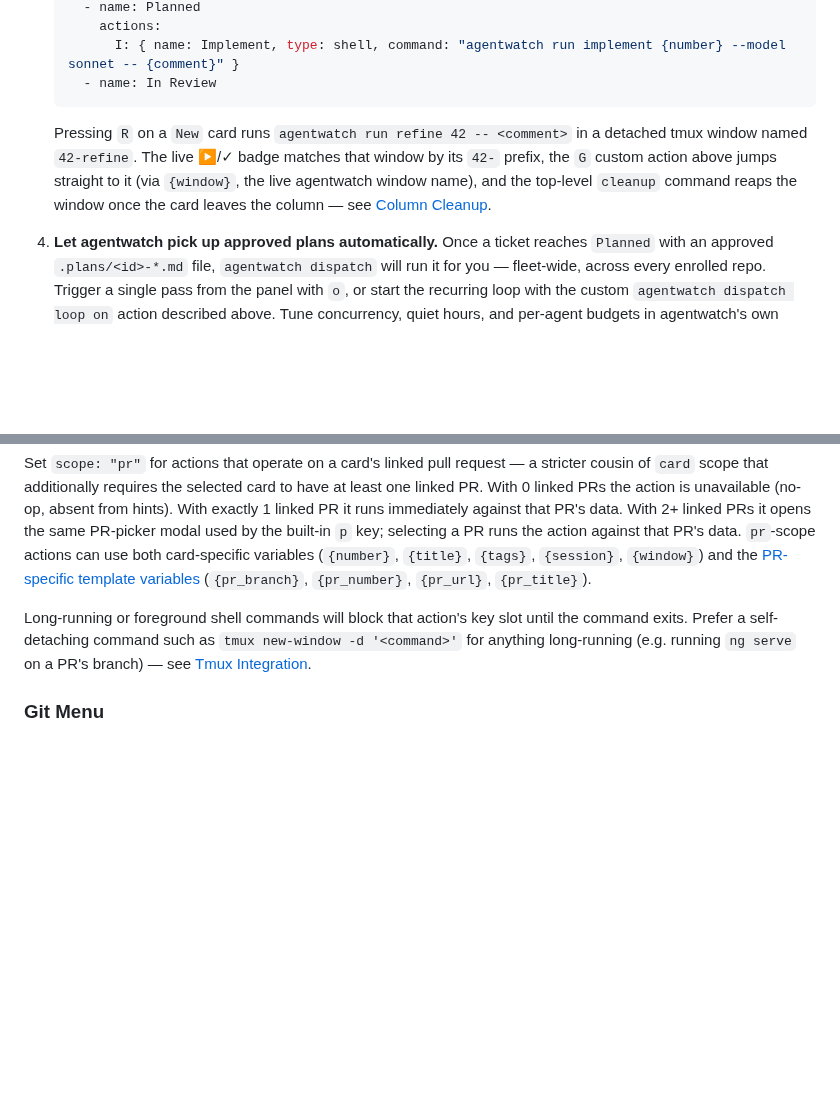
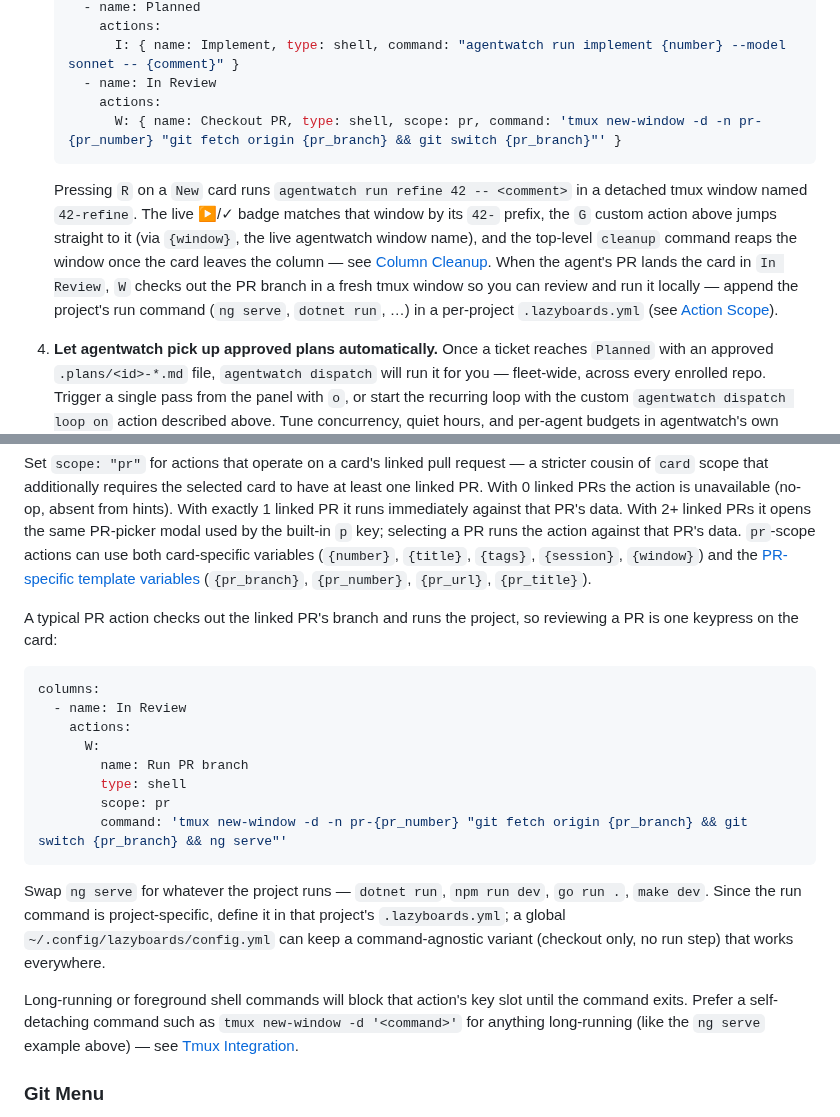
Before and after one commit to matteobortolazzo/lazyboards, a Markdown page: README.md, 2 parts joined by grey strips. GitHub-like rendering; blank space fills up the shorter version.

Commit message:
docs(readme): add PR-scope action example and refresh demo gif (#360)
* docs(readme): add PR-scope action example and refresh demo gif

- Document a concrete scope: pr custom action (checkout + run the linked
  PR branch, e.g. ng serve / dotnet run) under Action Scope
- Complete the agentwatch + agent-stack walkthrough with an In Review
  PR action so the issue-to-review loop is end-to-end
- Make demo.tape self-seeding (pins demo columns via .lazyboards.yml)
  and add a git-menu scene; re-record docs/demo.gif with v0.28.0

Co-Authored-By: Claude Fable 5 <noreply@anthropic.com>

* docs(demo): show agentwatch badges and dispatch segment in demo gif

Add a stdlib-Python fake agentwatch broadcaster that serves scripted
StateSnapshot NDJSON on a throwaway XDG_RUNTIME_DIR socket during the
recording, giving the gif deterministic agent badges (running /
need-input / done), status-bar agent counts, and the dispatch-loop
segment without running real agents.

Co-Authored-By: Claude Fable 5 <noreply@anthropic.com>

---------

Co-authored-by: Claude Fable 5 <noreply@anthropic.com>

````diff
--- a/README.md
+++ b/README.md
@@ -135,9 +135,11 @@ This walks through wiring lazyboards to a real [agentwatch](https://github.com/m
        actions:
          I: { name: Implement, type: shell, command: "agentwatch run implement {number} --model sonnet -- {comment}" }
      - name: In Review
+       actions:
+         W: { name: Checkout PR, type: shell, scope: pr, command: 'tmux new-window -d -n pr-{pr_number} "git fetch origin {pr_branch} && git switch {pr_branch}"' }
    ```
 
-   Pressing `R` on a `New` card runs `agentwatch run refine 42 -- <comment>` in a detached tmux window named `42-refine`. The live ▶/✓ badge matches that window by its `42-` prefix, the `G` custom action above jumps straight to it (via `{window}`, the live agentwatch window name), and the top-level `cleanup` command reaps the window once the card leaves the column — see [Column Cleanup](#column-cleanup).
+   Pressing `R` on a `New` card runs `agentwatch run refine 42 -- <comment>` in a detached tmux window named `42-refine`. The live ▶/✓ badge matches that window by its `42-` prefix, the `G` custom action above jumps straight to it (via `{window}`, the live agentwatch window name), and the top-level `cleanup` command reaps the window once the card leaves the column — see [Column Cleanup](#column-cleanup). When the agent's PR lands the card in `In Review`, `W` checks out the PR branch in a fresh tmux window so you can review and run it locally — append the project's run command (`ng serve`, `dotnet run`, …) in a per-project `.lazyboards.yml` (see [Action Scope](#action-scope)).
 
 4. **Let agentwatch pick up approved plans automatically.** Once a ticket reaches `Planned` with an approved `.plans/<id>-*.md` file, `agentwatch dispatch` will run it for you — fleet-wide, across every enrolled repo. Trigger a single pass from the panel with `o`, or start the recurring loop with the custom `agentwatch dispatch loop on` action described above. Tune concurrency, quiet hours, and per-agent budgets in agentwatch's own `dispatch` config block (`$XDG_CONFIG_HOME/agentwatch/config.json`) — see the [agentwatch README](https://github.com/matteobortolazzo/agent-stack/tree/main/agentwatch#configuration-1) for the full reference.
 
@@ -234,7 +236,22 @@ Actions default to `scope: "card"` (operate on the selected card). Set `scope: "
 
 Set `scope: "pr"` for actions that operate on a card's linked pull request — a stricter cousin of `card` scope that additionally requires the selected card to have at least one linked PR. With 0 linked PRs the action is unavailable (no-op, absent from hints). With exactly 1 linked PR it runs immediately against that PR's data. With 2+ linked PRs it opens the same PR-picker modal used by the built-in `p` key; selecting a PR runs the action against that PR's data. `pr`-scope actions can use both card-specific variables (`{number}`, `{title}`, `{tags}`, `{session}`, `{window}`) and the [PR-specific template variables](#template-variables) (`{pr_branch}`, `{pr_number}`, `{pr_url}`, `{pr_title}`).
 
-Long-running or foreground shell commands will block that action's key slot until the command exits. Prefer a self-detaching command such as `tmux new-window -d '<command>'` for anything long-running (e.g. running `ng serve` on a PR's branch) — see [Tmux Integration](#tmux-integration).
+A typical PR action checks out the linked PR's branch and runs the project, so reviewing a PR is one keypress on the card:
+
+```yaml
+columns:
+  - name: In Review
+    actions:
+      W:
+        name: Run PR branch
+        type: shell
+        scope: pr
+        command: 'tmux new-window -d -n pr-{pr_number} "git fetch origin {pr_branch} && git switch {pr_branch} && ng serve"'
+```
+
+Swap `ng serve` for whatever the project runs — `dotnet run`, `npm run dev`, `go run .`, `make dev`. Since the run command is project-specific, define it in that project's `.lazyboards.yml`; a global `~/.config/lazyboards/config.yml` can keep a command-agnostic variant (checkout only, no run step) that works everywhere.
+
+Long-running or foreground shell commands will block that action's key slot until the command exits. Prefer a self-detaching command such as `tmux new-window -d '<command>'` for anything long-running (like the `ng serve` example above) — see [Tmux Integration](#tmux-integration).
 
 ### Git Menu
 
````
Also changed, not shown: docs/demo.gif, 2 other files.
